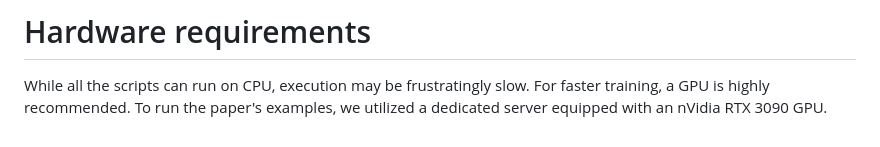
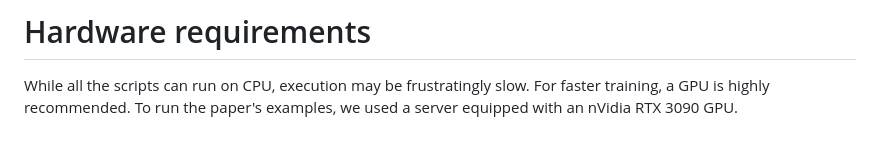
Before and after one commit to forgi86/sysid-transformers, a Markdown page: README.md, the part around the change. GitHub-like rendering.

```diff
--- a/README.md
+++ b/README.md
@@ -73,7 +73,7 @@ pip install pytorch-ident # (optional, for the comparisons with non-linear least
 
 # Hardware requirements
 While all the scripts can run on CPU, execution may be frustratingly slow. For faster training, a GPU is highly recommended.
-To run the paper's examples, we utilized a dedicated server equipped with an nVidia RTX 3090 GPU.
+To run the paper's examples, we used a server equipped with an nVidia RTX 3090 GPU.
 
 <!--
 
```
